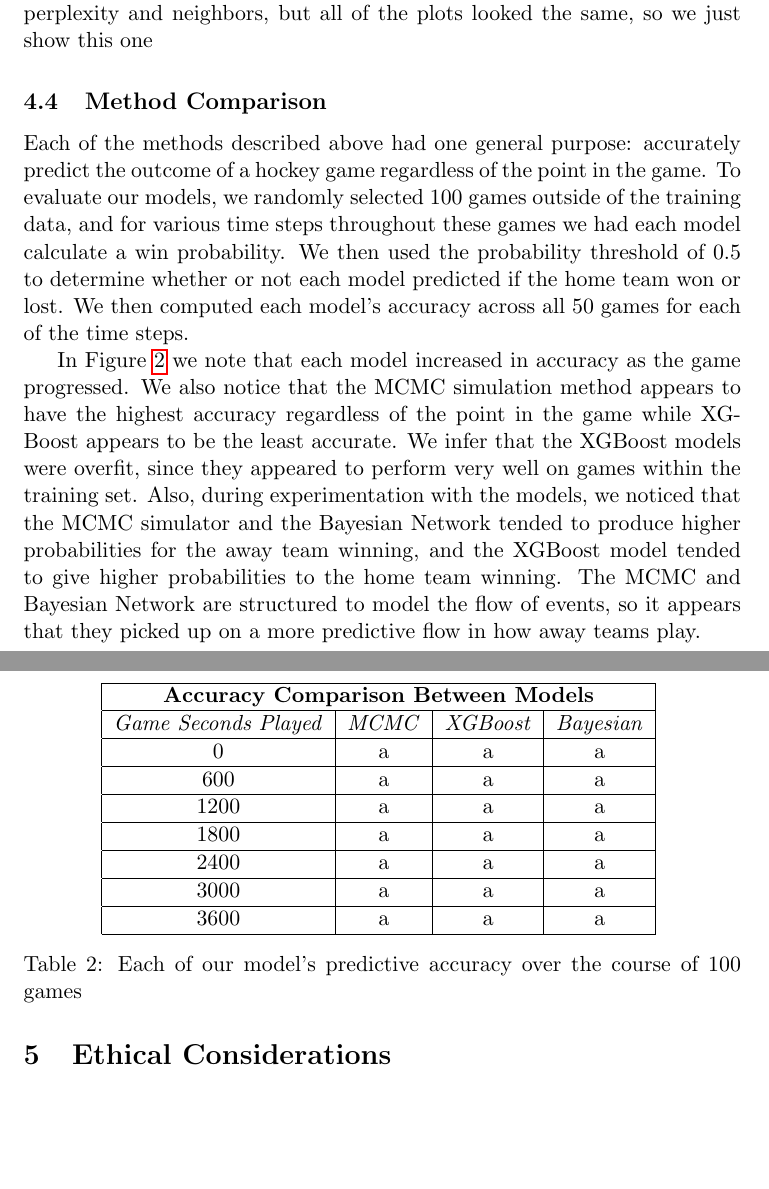
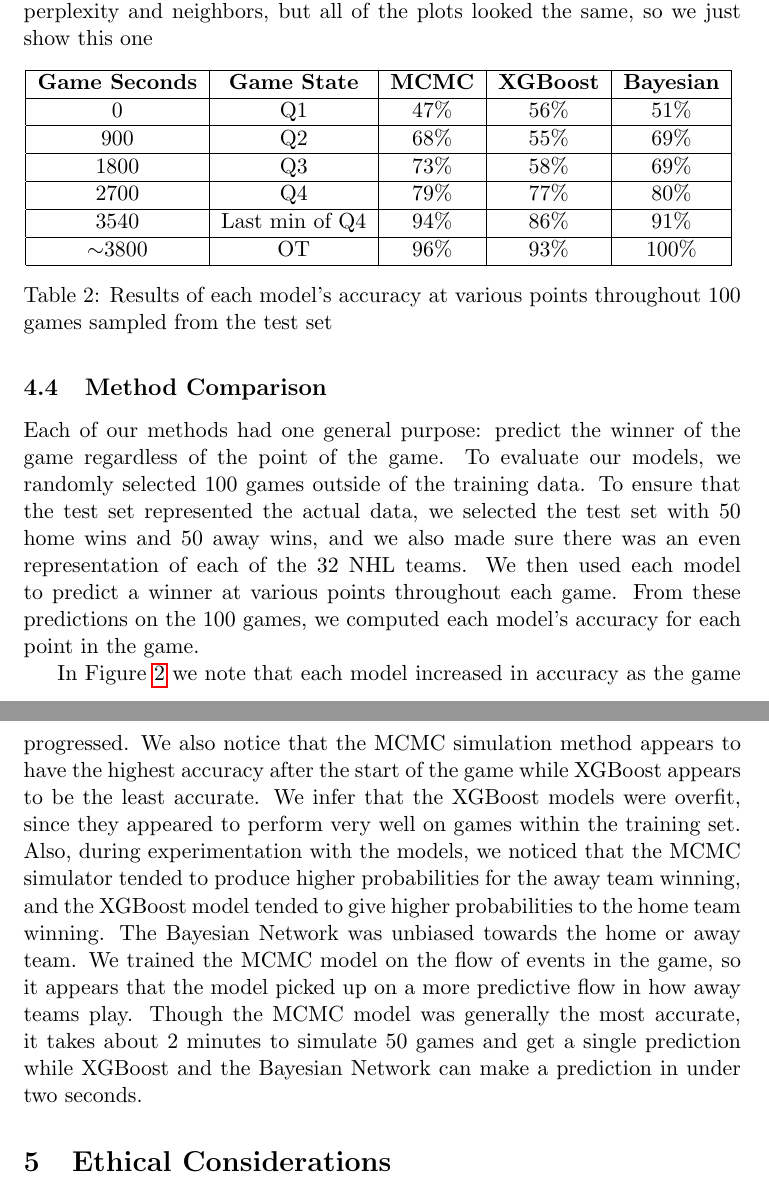
Before and after one commit to jeffxhansen/NHL_Win_Predictor, a LaTeX paper (Latex/draft.tex): two parts of pages 9 and 10 of 12, joined at a grey line, cut so that both start at the same text, the shorter picture padded with empty space. Compiled offline with pdfLaTeX.

Commit message:
added the accuracy table

```diff
--- a/Latex/draft.tex
+++ b/Latex/draft.tex
@@ -273,32 +273,28 @@ that our simulator effectively models live NHL games.
 \end{figure}
 
 \subsection{Method Comparison}
-Each of the methods described above had one general purpose: accurately predict the outcome of a hockey game regardless of the point in the game. To evaluate our models, we randomly selected 100 games outside of the training data, and for various time steps throughout these games we had each model calculate a win probability. We then used the probability threshold of 0.5 to determine whether or not each model predicted if the home team won or lost. We then computed each model's accuracy across all 50 games for each of the time steps.
+Each of our methods had one general purpose: predict the winner of the game regardless of the point of the game. To evaluate our models, we randomly selected 100 games outside of the training data. To ensure that the test set represented the actual data, we selected the test set with 50 home wins and 50 away wins, and we also made sure there was an even representation of each of the 32 NHL teams. We then used each model to predict a winner at various points throughout each game. From these predictions on the 100 games, we computed each model's accuracy for each point in the game.
 
 \begin{table}
     \centering
-    \begin{tabular}{ |c|c|c|c| }
+    \begin{tabular}{ |c|c|c|c|c| }
     \hline
-        \multicolumn{4}{|c|}{\textbf{Accuracy Comparison Between Models}} \\
-     \hline
-     \textit{Game Seconds Played} & \textit{MCMC} & \textit{XGBoost} & \textit{Bayesian} \\
-     \hline
-     0 & a & a & a \\
-     \hline
-     600 & a & a & a \\
-     \hline
-     1200 & a & a & a \\
+    \textbf{Game Seconds} & \textbf{Game State} & \textbf{MCMC} & \textbf{XGBoost} & \textbf{Bayesian} \\
     \hline
-    1800 & a & a & a \\
+    0 & Q1 & 47\% & 56\% & 51\% \\
     \hline
-    2400 & a & a & a \\
+    900 & Q2 & 68\% & 55\% & 69\% \\
     \hline
-    3000 & a & a & a \\
+    1800 & Q3 & 73\% & 58\% & 69\% \\
     \hline
-    3600 & a & a & a \\
+    2700 & Q4 & 79\% & 77\% & 80\% \\
+    \hline
+    3540 & Last min of Q4 & 94\% & 86\% & 91\% \\
+    \hline
+     \(\sim \)3800 & OT & 96\% & 93\% & 100\% \\
     \hline
     \end{tabular}
-    \caption{Each of our model's predictive accuracy over the course of 100 games}
+    \caption{Results of each model's accuracy at various points throughout 100 games sampled from the test set}
     \label{tab:game_accuracies}
 \end{table}
 
@@ -309,7 +305,7 @@ Each of the methods described above had one general purpose: accurately predict
 %     \label{fig:game_accuracies}
 % \end{figure}
 
-In Figure~\ref{tab:game_accuracies} we note that each model increased in accuracy as the game progressed. We also notice that the MCMC simulation method appears to have the highest accuracy regardless of the point in the game while XGBoost appears to be the least accurate. We infer that the XGBoost models were overfit, since they appeared to perform very well on games within the training set. Also, during experimentation with the models, we noticed that the MCMC simulator and the Bayesian Network tended to produce higher probabilities for the away team winning, and the XGBoost model tended to give higher probabilities to the home team winning. The MCMC and Bayesian Network are structured to model the flow of events, so it appears that they picked up on a more predictive flow in how away teams play.
+In Figure~\ref{tab:game_accuracies} we note that each model increased in accuracy as the game progressed. We also notice that the MCMC simulation method appears to have the highest accuracy after the start of the game while XGBoost appears to be the least accurate. We infer that the XGBoost models were overfit, since they appeared to perform very well on games within the training set. Also, during experimentation with the models, we noticed that the MCMC simulator tended to produce higher probabilities for the away team winning, and the XGBoost model tended to give higher probabilities to the home team winning. The Bayesian Network was unbiased towards the home or away team. We trained the MCMC model on the flow of events in the game, so it appears that the model picked up on a more predictive flow in how away teams play. Though the MCMC model was generally the most accurate, it takes about 2 minutes to simulate 50 games and get a single prediction while XGBoost and the Bayesian Network can make a prediction in under two seconds.
 
 \section{Ethical Considerations}
 Predicting win percentages or outcomes in hockey games, like any sport, raises several ethical considerations relating to the fariness and integrity of the sport. We believe that the main ethical issue with our model is the potential for it to be used for gambling purposes.
```
Also changed, not shown: Latex/draft.tex (2 more changed lines), 7 other files.
